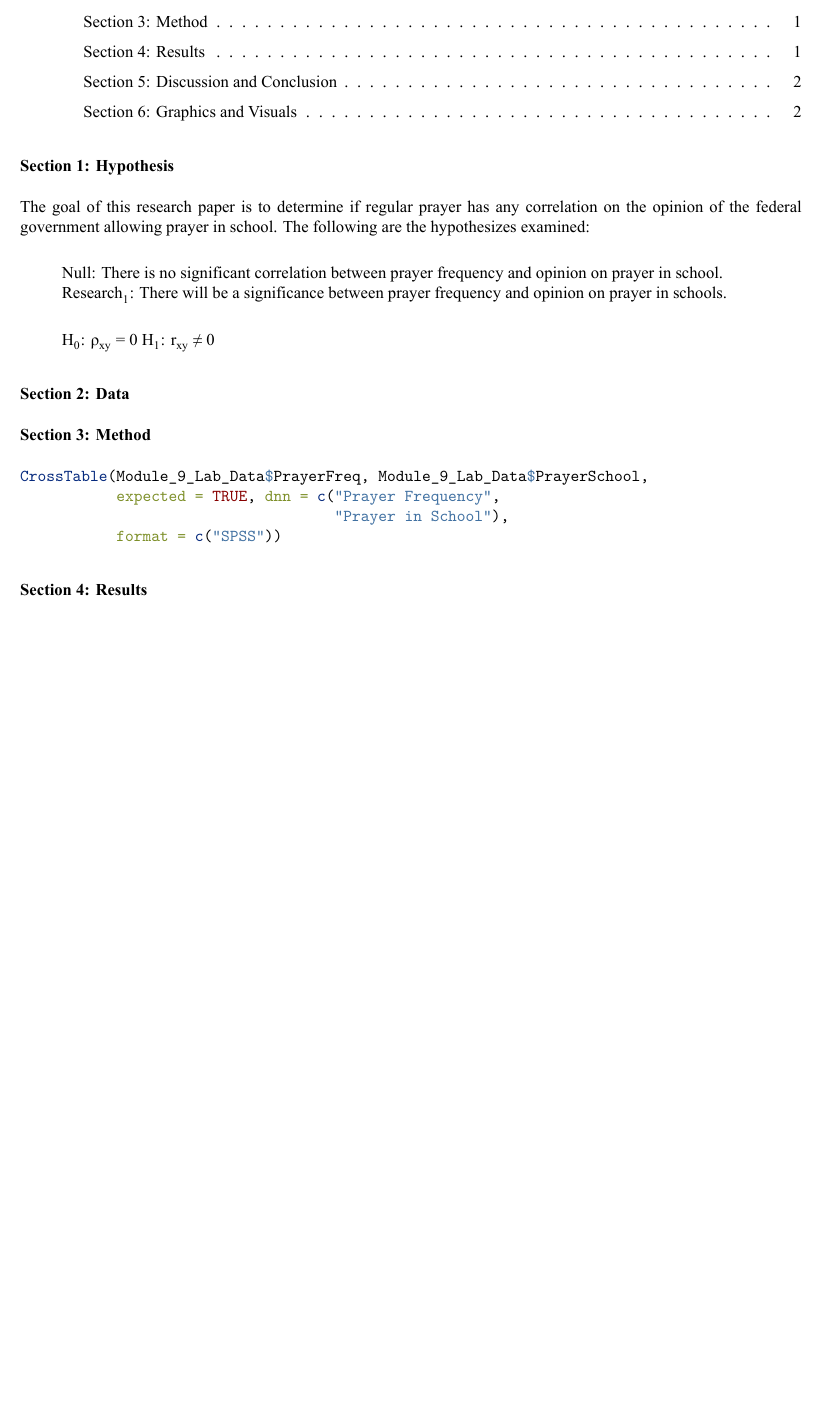
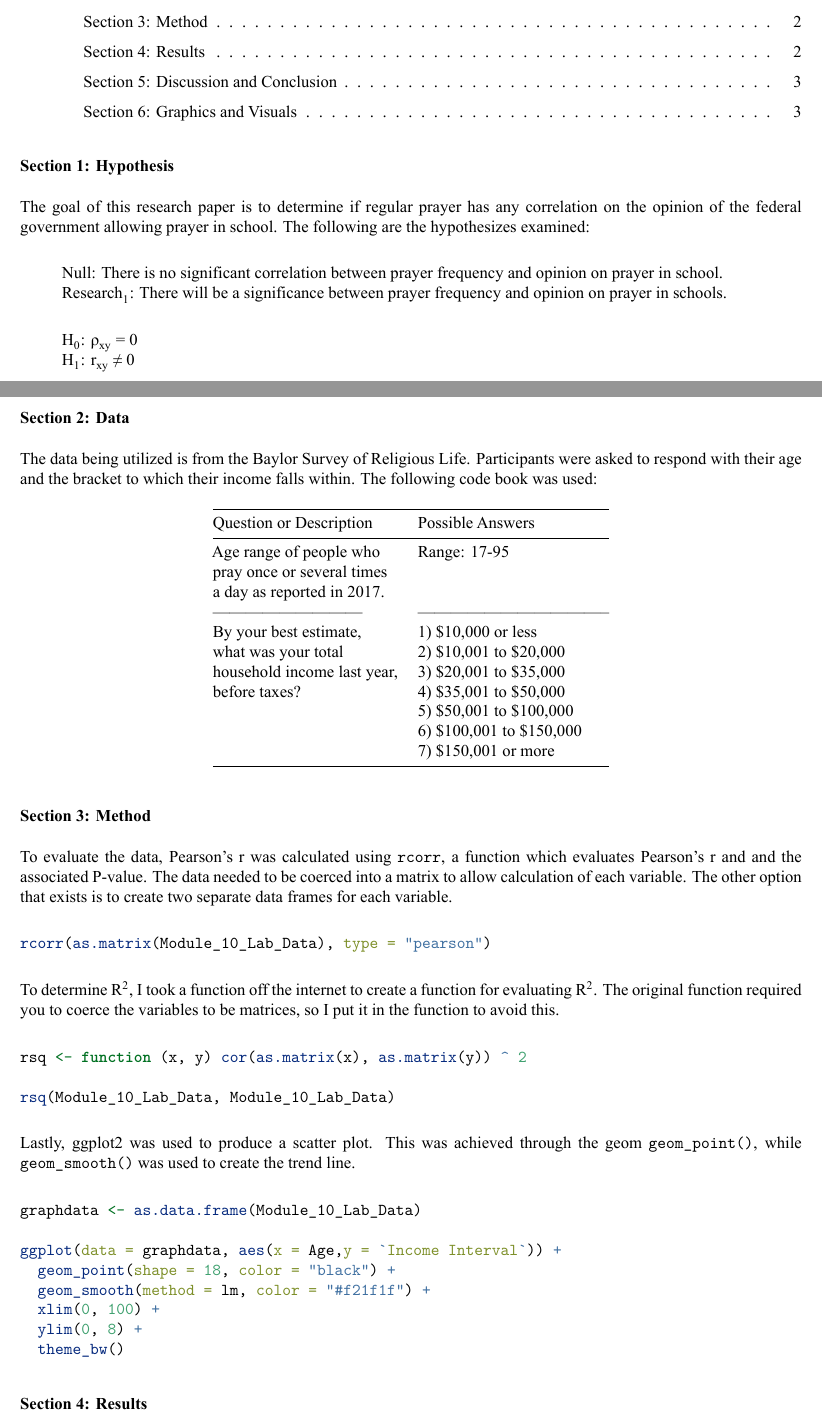
Before and after one commit to CFrameCollision/RStudioWork, an R Markdown document (unit_10/unit_10_lab.Rmd): part of page 1 of 2 before the commit and two parts of pages 1 and 2 of 3 after it, the two joined at a grey line, cut so that both start at the same text, the shorter picture padded with empty space. The pictures show the output file unit_10/unit_10_lab.pdf that the author committed with the source.

Commit message:
Further work on 10 pt.3
Creates graph, more stuff

````diff
--- a/unit_10/unit_10_lab.Rmd
+++ b/unit_10/unit_10_lab.Rmd
@@ -44,18 +44,66 @@ in school. The following are the hypothesizes examined:
 > Research~1~: There will be a significance between prayer frequency and
 > opinion on prayer in schools.
 
-> H~0~: ρ~xy~ = 0
+> H~0~: ρ~xy~ = 0\
 > H~1~: r~xy~ ≠ 0
 
+\newpage
 ### Section 2: Data
+
+The data being utilized is from the Baylor Survey of Religious Life.
+Participants were asked to respond with their age and the bracket to which
+their income falls within. The following code book was used:
+
+| Question or Description    |        Possible Answers           |
+|----------------------------|-----------------------------------|
+| Age range of people who    | Range: 17-95                      |
+| pray once or several times |                                   |
+| a day as reported in 2017. |                                   |
+|--------------------------- |-----------------------------------|
+| By your best estimate,     | 1) $10,000 or less                |
+| what was your total        | 2) $10,001 to $20,000             |
+| household income last year,| 3) $20,001 to $35,000             |
+| before taxes?              | 4) $35,001 to $50,000             |
+|                            | 5) $50,001 to $100,000            |
+|                            | 6) $100,001 to $150,000           |
+|                            | 7) $150,001 or more               |
 
 ### Section 3: Method
 
+To evaluate the data, Pearson's r was calculated using `rcorr`, a
+function which evaluates Pearson's r and and the associated P-value. The
+data needed to be coerced into a matrix to allow calculation of each
+variable. The other option that exists is to create two separate data
+frames for each variable.
+
 ```{r warning=FALSE, results='hide', eval=FALSE}
-CrossTable(Module_9_Lab_Data$PrayerFreq, Module_9_Lab_Data$PrayerSchool,
-           expected = TRUE, dnn = c("Prayer Frequency",
-                                    "Prayer in School"),
-           format = c("SPSS"))
+rcorr(as.matrix(Module_10_Lab_Data), type = "pearson")
+```
+
+To determine R^2^, I took a function off the internet to create a
+function for evaluating R^2^. The original function required you to
+coerce the variables to be matrices, so I put it in the function to
+avoid this.
+
+```{r warning=FALSE, results='hide', eval=FALSE}
+rsq <- function (x, y) cor(as.matrix(x), as.matrix(y)) ^ 2
+
+rsq(Module_10_Lab_Data, Module_10_Lab_Data)
+```
+
+Lastly, ggplot2 was used to produce a scatter plot. This was achieved
+through the geom `geom_point()`, while `geom_smooth()` was used to create
+the trend line.
+
+```{r warning=FALSE, results='hide', eval=FALSE}
+graphdata <- as.data.frame(Module_10_Lab_Data)
+
+ggplot(data = graphdata, aes(x = Age,y = `Income Interval`)) +
+  geom_point(shape = 18, color = "black") +
+  geom_smooth(method = lm, color = "#f21f1f") +
+  xlim(0, 100) +
+  ylim(0, 8) +
+  theme_bw()
 ```
 
 ### Section 4: Results
@@ -74,3 +122,18 @@ federal government in schools.
 It stands to reason the null is rejected and H~1~ is accepted.
 
 ### Section 6: Graphics and Visuals
+
+```{r warning=FALSE, echo=FALSE, fig.cap="Scatter plot with trend line. Age and income of respondents."}
+graphdata <- as.data.frame(Module_10_Lab_Data)
+
+ggplot(data = graphdata, aes(x = Age,y = `Income Interval`)) +
+  geom_point(shape = 18, color = "black") +
+  geom_smooth(method = lm, color = "#f21f1f") +
+  xlim(0, 100) +
+  ylim(0, 8) +
+  theme_bw()
+```
+
+```{r warning=FALSE, echo=FALSE}
+rcorr(as.matrix(Module_10_Lab_Data), type = "pearson")
+```
````
Also changed, not shown: unit_10/unit_10_lab.R (+3 -3 lines), unit_10/unit_10_lab.pdf.
